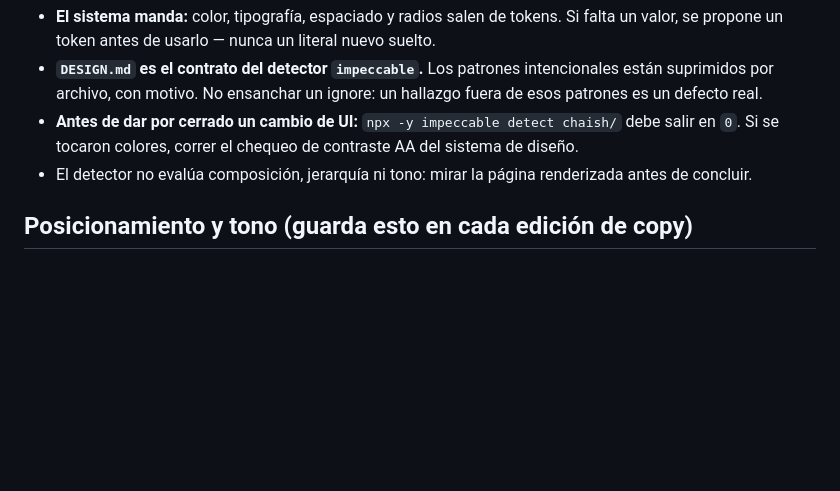
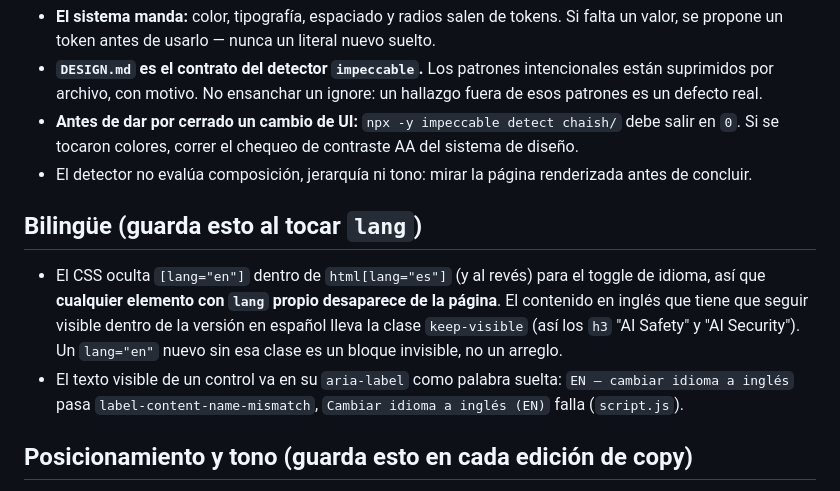
Before and after one commit to ia-para-el-bien-uy/ia-para-el-bien-uy.github.io, a Markdown page: AGENTS.md, the part around the change. GitHub-like rendering; blank space fills up the shorter version.

Commit message:
docs(agents): record the lang hide rule and the aria-label token rule

```diff
--- a/AGENTS.md
+++ b/AGENTS.md
@@ -65,6 +65,15 @@ Después de pushear, verificar **en este orden**. Releer la URL viva sola **no p
 - **Antes de dar por cerrado un cambio de UI:** `npx -y impeccable detect chaish/` debe salir en `0`. Si se tocaron colores, correr el chequeo de contraste AA del sistema de diseño.
 - El detector no evalúa composición, jerarquía ni tono: mirar la página renderizada antes de concluir.
 
+## Bilingüe (guarda esto al tocar `lang`)
+
+- El CSS oculta `[lang="en"]` dentro de `html[lang="es"]` (y al revés) para el toggle de idioma, así que
+  **cualquier elemento con `lang` propio desaparece de la página**. El contenido en inglés que tiene que
+  seguir visible dentro de la versión en español lleva la clase `keep-visible` (así los `h3` "AI Safety"
+  y "AI Security"). Un `lang="en"` nuevo sin esa clase es un bloque invisible, no un arreglo.
+- El texto visible de un control va en su `aria-label` como palabra suelta: `EN — cambiar idioma a
+  inglés` pasa `label-content-name-mismatch`, `Cambiar idioma a inglés (EN)` falla (`script.js`).
+
 ## Posicionamiento y tono (guarda esto en cada edición de copy)
 
 - **El sitio es político y lo dice.** La IA no es neutral y su seguridad tampoco. Nombramos las ideas y las estructuras que concentran poder: tecno-oligarquía, mito de la inevitabilidad, captura regulatoria, extractivismo, supremacismo, colonialismo. La crítica es a ideas, instituciones y sistemas, nunca a personas por nombre ni a empresas por epíteto.
```
